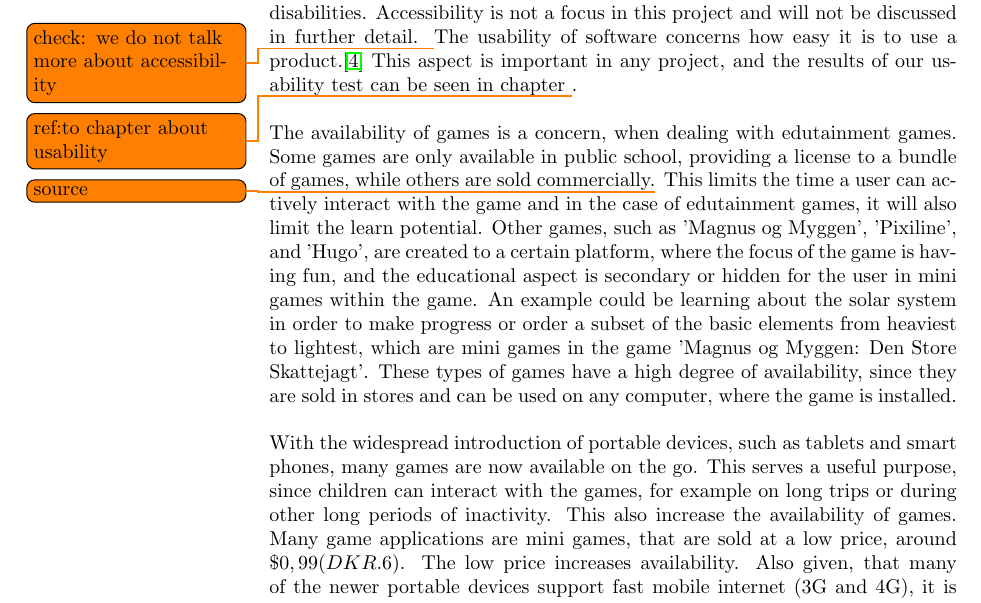
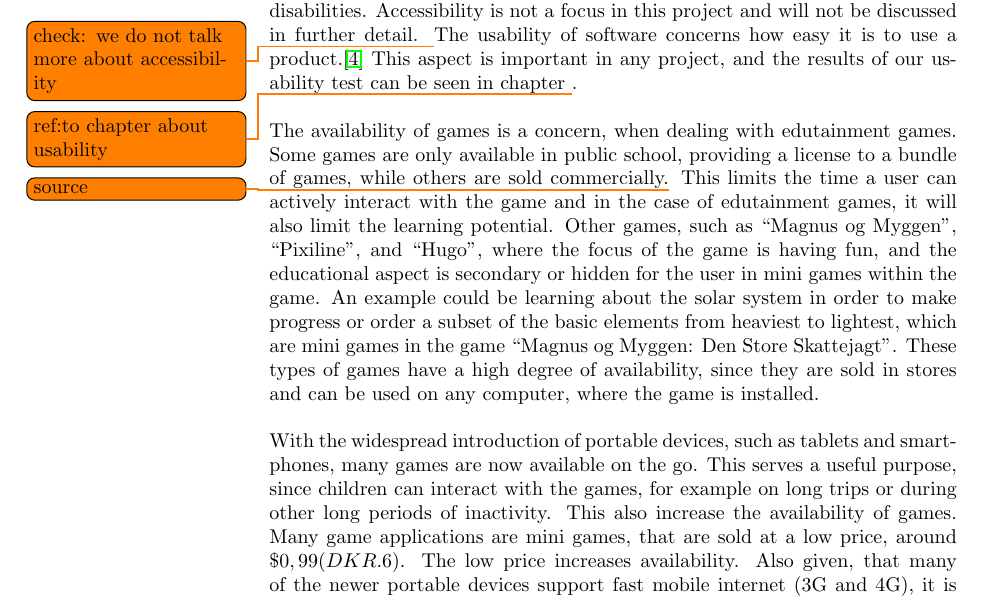
Before and after one commit to Ezphares/sw705e13, a LaTeX thesis (report/master.tex, which reads report/tex/analysis/availability.tex): part of page 14 of 25, cut so that both start at the same text. Compiled offline with pdfLaTeX.

Commit message:
Corrected spelling mistakes and gramatical errors

```diff
--- a/report/tex/analysis/availability.tex
+++ b/report/tex/analysis/availability.tex
@@ -3,8 +3,8 @@
 
 In computer science, availability is defined the up time of software product, meaning how often the product can be used. \cite{defAvailability} In this report, we define good availability as the ability to easily obtain and use a piece of software. It should also be noted, that we distinguish availability from accessibility, where accessibility is more focused on how easy a piece of software is to use for people with disabilities. Accessibility is not a focus in this project and will not be discussed in further detail. \todo{check: we do not talk more about accessibility} The usability of software concerns how easy it is to use a product.\cite{defUsability} This aspect is important in any project, and the results of our usability test can be seen in chapter \todo{ref:to chapter about usability}.\newline
 
-The availability of games is a concern, when dealing with edutainment games. Some games are only available in public school, providing a license to a bundle of games, while others are sold commercially.\todo{source} This limits the time a user can actively interact with the game and in the case of edutainment games, it will also limit the learn potential. Other games, such as 'Magnus og Myggen', 'Pixiline', and 'Hugo', are created to a certain platform, where the focus of the game is having fun, and the educational aspect is secondary or hidden for the user in mini games within the game. An example could be learning about the solar system in order to make progress or order a subset of the basic elements from heaviest to lightest, which are mini games in the game 'Magnus og Myggen: Den Store Skattejagt'. These types of games have a high degree of availability, since they are sold in stores and can be used on any computer, where the game is installed.\newline
+The availability of games is a concern, when dealing with edutainment games. Some games are only available in public school, providing a license to a bundle of games, while others are sold commercially.\todo{source} This limits the time a user can actively interact with the game and in the case of edutainment games, it will also limit the learning potential. Other games, such as ``Magnus og Myggen'', ``Pixiline'', and ``Hugo'', where the focus of the game is having fun, and the educational aspect is secondary or hidden for the user in mini games within the game. An example could be learning about the solar system in order to make progress or order a subset of the basic elements from heaviest to lightest, which are mini games in the game ``Magnus og Myggen: Den Store Skattejagt''. These types of games have a high degree of availability, since they are sold in stores and can be used on any computer, where the game is installed.\newline
 
-With the widespread introduction of portable devices, such as tablets and smart phones, many games are now available on the go. This serves a useful purpose, since children can interact with the games, for example on long trips or during other long periods of inactivity. This also increase the availability of games. Many game applications are mini games, that are sold at a low price, around $\$0,99 (DKR. 6)$. The low price increases availability. Also given, that many of the newer portable devices support fast mobile internet (3G and 4G), it is possible for users to access the internet everywhere. Making a web based edutainment game is therefore only restricted by the availability to the internet, be it wifi or mobile.\newline
+With the widespread introduction of portable devices, such as tablets and smartphones, many games are now available on the go. This serves a useful purpose, since children can interact with the games, for example on long trips or during other long periods of inactivity. This also increase the availability of games. Many game applications are mini games, that are sold at a low price, around $\$0,99 (DKR. 6)$. The low price increases availability. Also given, that many of the newer portable devices support fast mobile internet (3G and 4G), it is possible for users to access the internet everywhere. Making a web based edutainment game is therefore only restricted by the availability to the internet, be it wifi or mobile.\newline
 
 To achieve a high degree of availability, it is intuitive to make products for a widely used platform, the initial cost of entry should be low or directly reflect the quality of the product, and it has to have a high degree of visibility. We define visibility as the ability of a product to be easily found by the customer. Methods to increase visibility include, but are not limited to, advertisement and active use of social networks.
```
